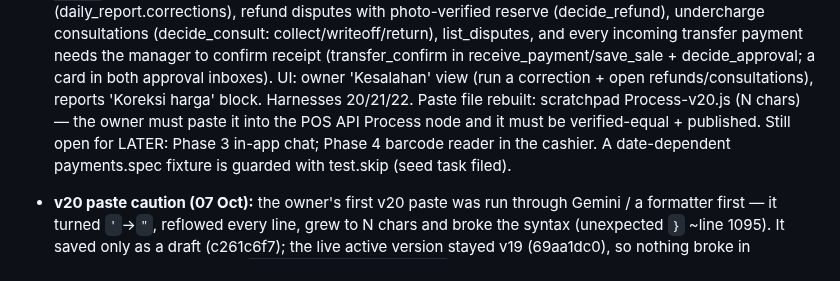
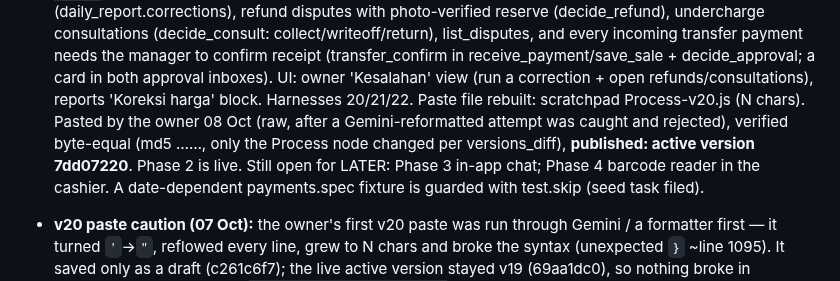
Before and after one commit to officezied-prog/zied, a Markdown page: HANDOVER.md, the part around the change. Rendered like a GitHub page.

Commit message:
Handover: Phase 2 (v20 price correction) published, active version 7dd07220
Both Phase 2 (POS API 7dd07220) and Phase 3 (Chat e05e34c1) are now live.

Co-Authored-By: Claude Opus 4.8 <noreply@anthropic.com>
Claude-Session: https://claude.ai/code/session_014t4tqpdguQKVuL7N2i9XhX

```diff
--- a/HANDOVER.md
+++ b/HANDOVER.md
@@ -106,8 +106,9 @@ login. The owner sets his 8-digit master code in his app → Settings → Kode p
   reserve (decide_refund), undercharge consultations (decide_consult: collect/writeoff/return), list_disputes, and every
   incoming transfer payment needs the manager to confirm receipt (transfer_confirm in receive_payment/save_sale +
   decide_approval; a card in both approval inboxes). UI: owner 'Kesalahan' view (run a correction + open refunds/consultations),
-  reports 'Koreksi harga' block. Harnesses 20/21/22. Paste file rebuilt: scratchpad Process-v20.js (N chars) — the owner
-  must paste it into the POS API Process node and it must be verified-equal + published. Still open for LATER: Phase 3 in-app
+  reports 'Koreksi harga' block. Harnesses 20/21/22. Paste file rebuilt: scratchpad Process-v20.js (N chars). Pasted by the owner 08 Oct (raw, after a
+  Gemini-reformatted attempt was caught and rejected), verified byte-equal (md5 ……, only the Process node changed per
+  versions_diff), **published: active version 7dd07220**. Phase 2 is live. Still open for LATER: Phase 3 in-app
   chat; Phase 4 barcode reader in the cashier. A date-dependent payments.spec fixture is guarded with test.skip (seed task filed).
 - **v20 paste caution (07 Oct):** the owner's first v20 paste was run through Gemini / a formatter first — it turned `'`→`"`, reflowed every
   line, grew to N chars and broke the syntax (unexpected `}` ~line 1095). It saved only as a draft (c261c6f7); the live active version
```
